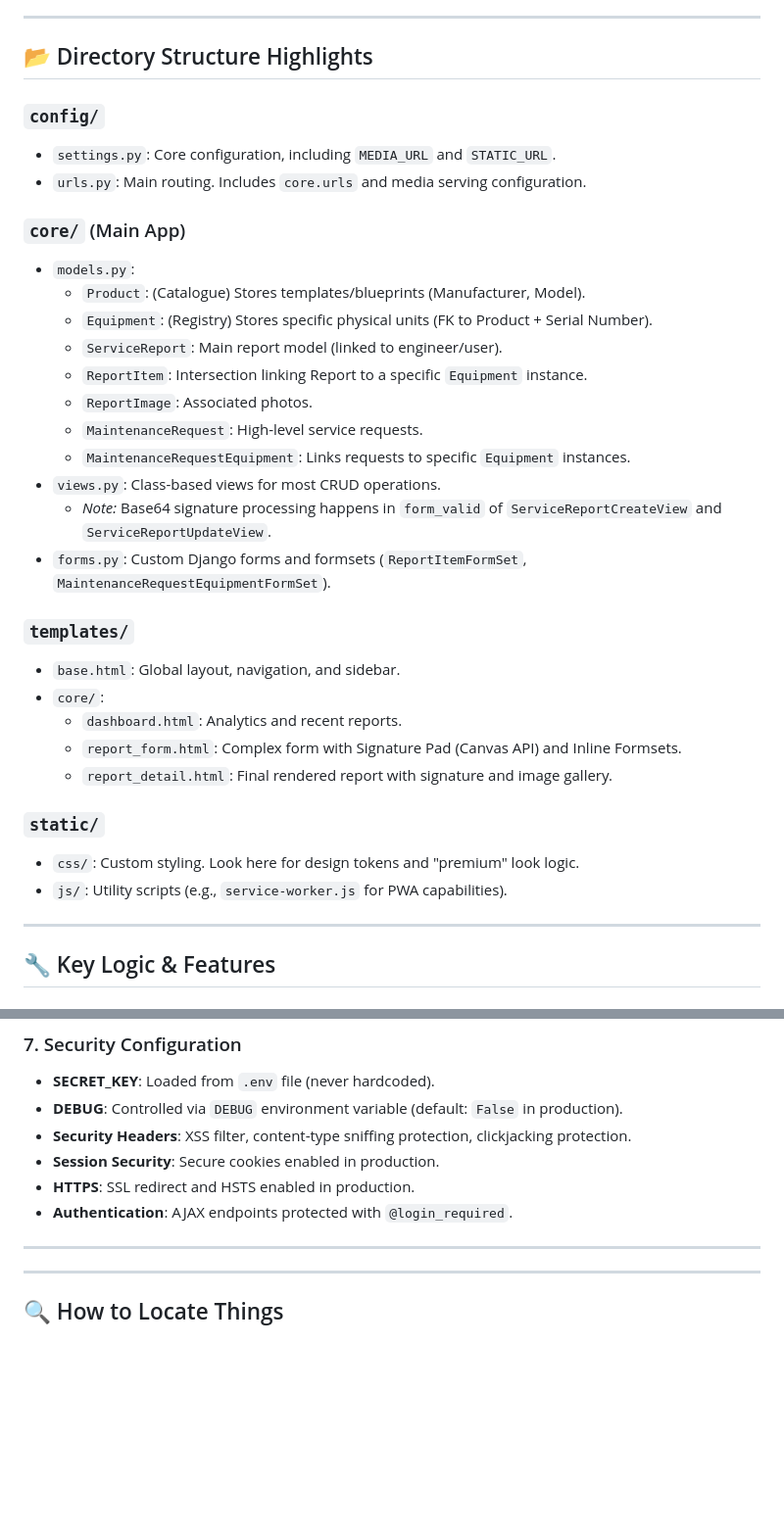
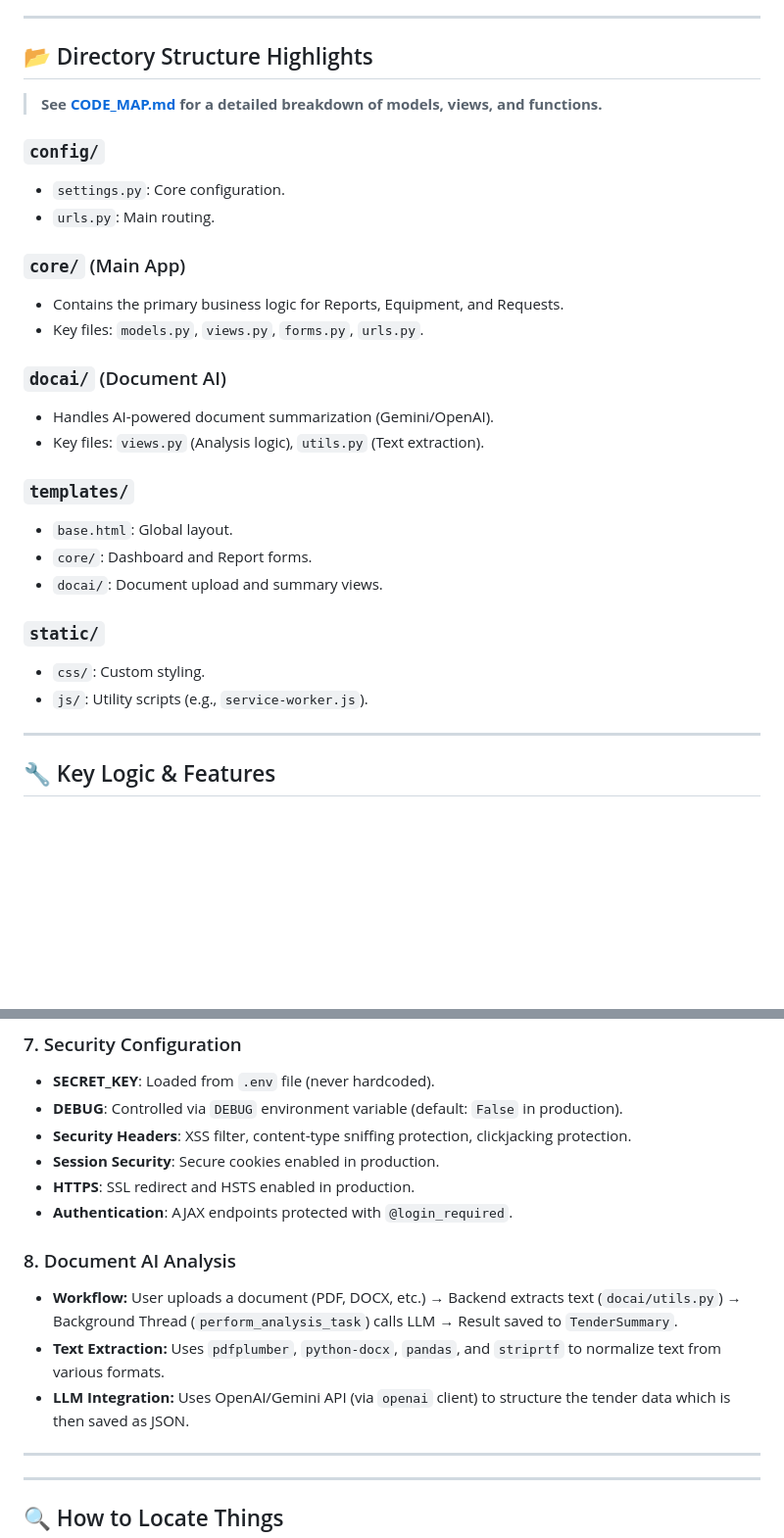
Before and after one commit to RawadZaidan/engineeringReports, a Markdown page: AI_AGENT_ASSISTANCE.md, 2 parts joined by grey strips. Shown at 98% size. Drawn GitHub-style; blank space fills up the shorter version.

Commit message:
updated MD for agentic ai assistant

```diff
--- a/AI_AGENT_ASSISTANCE.md
+++ b/AI_AGENT_ASSISTANCE.md
@@ -18,33 +18,28 @@ This document is designed to help AI agents (like Antigravity) navigate, underst
 
 ## 📂 Directory Structure Highlights
 
+> **See [CODE_MAP.md](CODE_MAP.md) for a detailed breakdown of models, views, and functions.**
+
 ### `config/`
-- `settings.py`: Core configuration, including `MEDIA_URL` and `STATIC_URL`.
-- `urls.py`: Main routing. Includes `core.urls` and media serving configuration.
+- `settings.py`: Core configuration.
+- `urls.py`: Main routing.
 
 ### `core/` (Main App)
-- `models.py`:
-  - `Product`: (Catalogue) Stores templates/blueprints (Manufacturer, Model).
-  - `Equipment`: (Registry) Stores specific physical units (FK to Product + Serial Number).
-  - `ServiceReport`: Main report model (linked to engineer/user).
-  - `ReportItem`: Intersection linking Report to a specific `Equipment` instance.
-  - `ReportImage`: Associated photos.
-  - `MaintenanceRequest`: High-level service requests.
-  - `MaintenanceRequestEquipment`: Links requests to specific `Equipment` instances.
-- `views.py`: Class-based views for most CRUD operations.
-  - *Note:* Base64 signature processing happens in `form_valid` of `ServiceReportCreateView` and `ServiceReportUpdateView`.
-- `forms.py`: Custom Django forms and formsets (`ReportItemFormSet`, `MaintenanceRequestEquipmentFormSet`).
+- Contains the primary business logic for Reports, Equipment, and Requests.
+- Key files: `models.py`, `views.py`, `forms.py`, `urls.py`.
+
+### `docai/` (Document AI)
+- Handles AI-powered document summarization (Gemini/OpenAI).
+- Key files: `views.py` (Analysis logic), `utils.py` (Text extraction).
 
 ### `templates/`
-- `base.html`: Global layout, navigation, and sidebar.
-- `core/`:
-  - `dashboard.html`: Analytics and recent reports.
-  - `report_form.html`: Complex form with Signature Pad (Canvas API) and Inline Formsets.
-  - `report_detail.html`: Final rendered report with signature and image gallery.
+- `base.html`: Global layout.
+- `core/`: Dashboard and Report forms.
+- `docai/`: Document upload and summary views.
 
 ### `static/`
-- `css/`: Custom styling. Look here for design tokens and "premium" look logic.
-- `js/`: Utility scripts (e.g., `service-worker.js` for PWA capabilities).
+- `css/`: Custom styling.
+- `js/`: Utility scripts (e.g., `service-worker.js`).
 
 ---
 
@@ -104,6 +99,11 @@ This document is designed to help AI agents (like Antigravity) navigate, underst
 - **HTTPS**: SSL redirect and HSTS enabled in production.
 - **Authentication**: AJAX endpoints protected with `@login_required`.
 
+### 8. Document AI Analysis
+- **Workflow:** User uploads a document (PDF, DOCX, etc.) → Backend extracts text (`docai/utils.py`) → Background Thread (`perform_analysis_task`) calls LLM → Result saved to `TenderSummary`.
+- **Text Extraction:** Uses `pdfplumber`, `python-docx`, `pandas`, and `striprtf` to normalize text from various formats.
+- **LLM Integration:** Uses OpenAI/Gemini API (via `openai` client) to structure the tender data which is then saved as JSON.
+
 ---
 
 ---
```
Also changed, not shown: CODE_MAP.md (added, +93 -0 lines).
